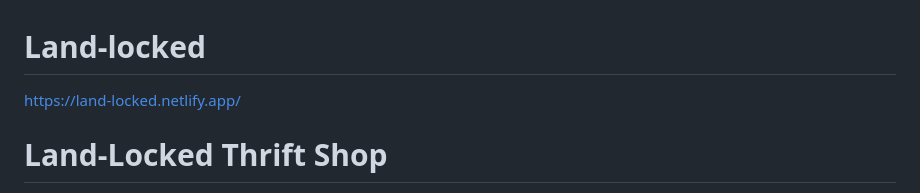
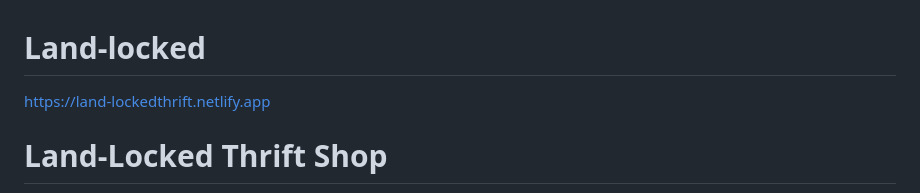
Before and after one commit to dior797/Land-locked, a Markdown page: README.md, the part around the change. Drawn GitHub-style.

```diff
--- a/README.md
+++ b/README.md
@@ -1,5 +1,5 @@
 # Land-locked
-https://land-locked.netlify.app/
+https://land-lockedthrift.netlify.app
 
 
 Land-Locked Thrift Shop
```
